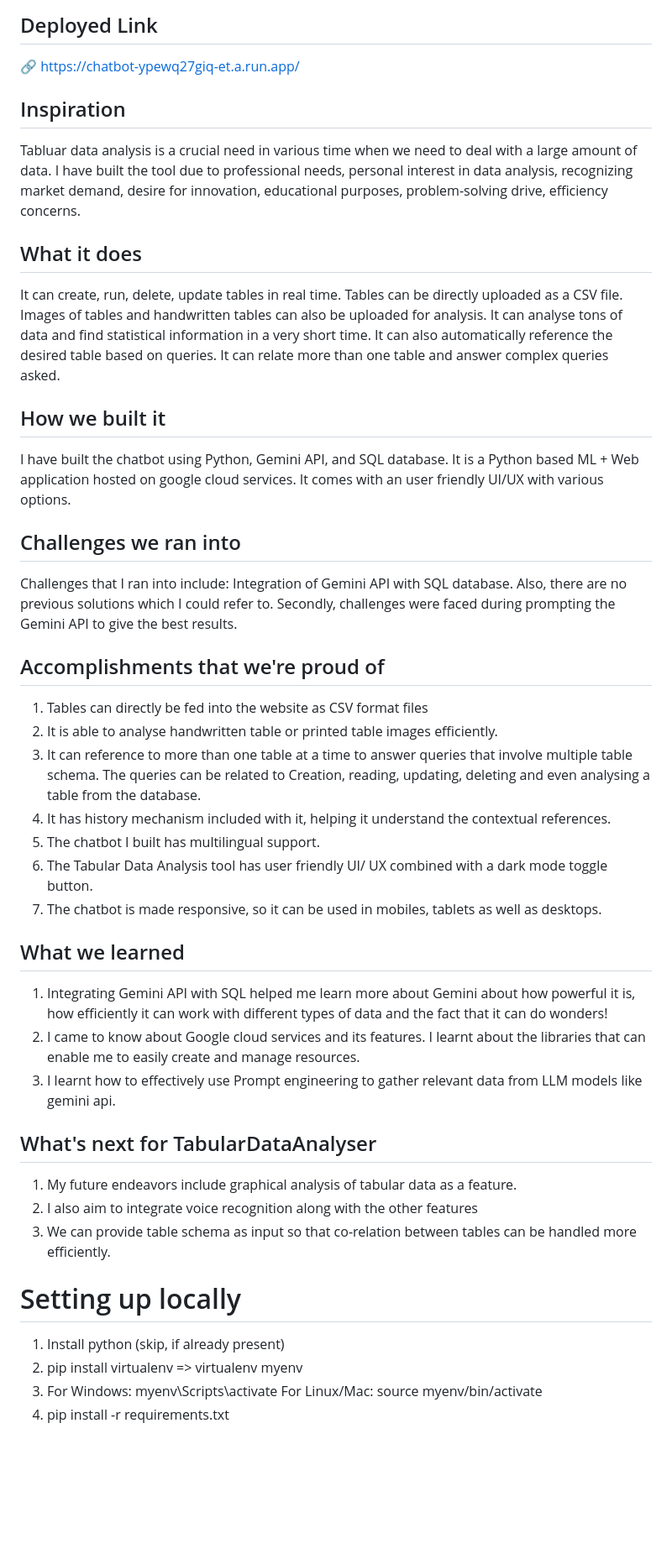
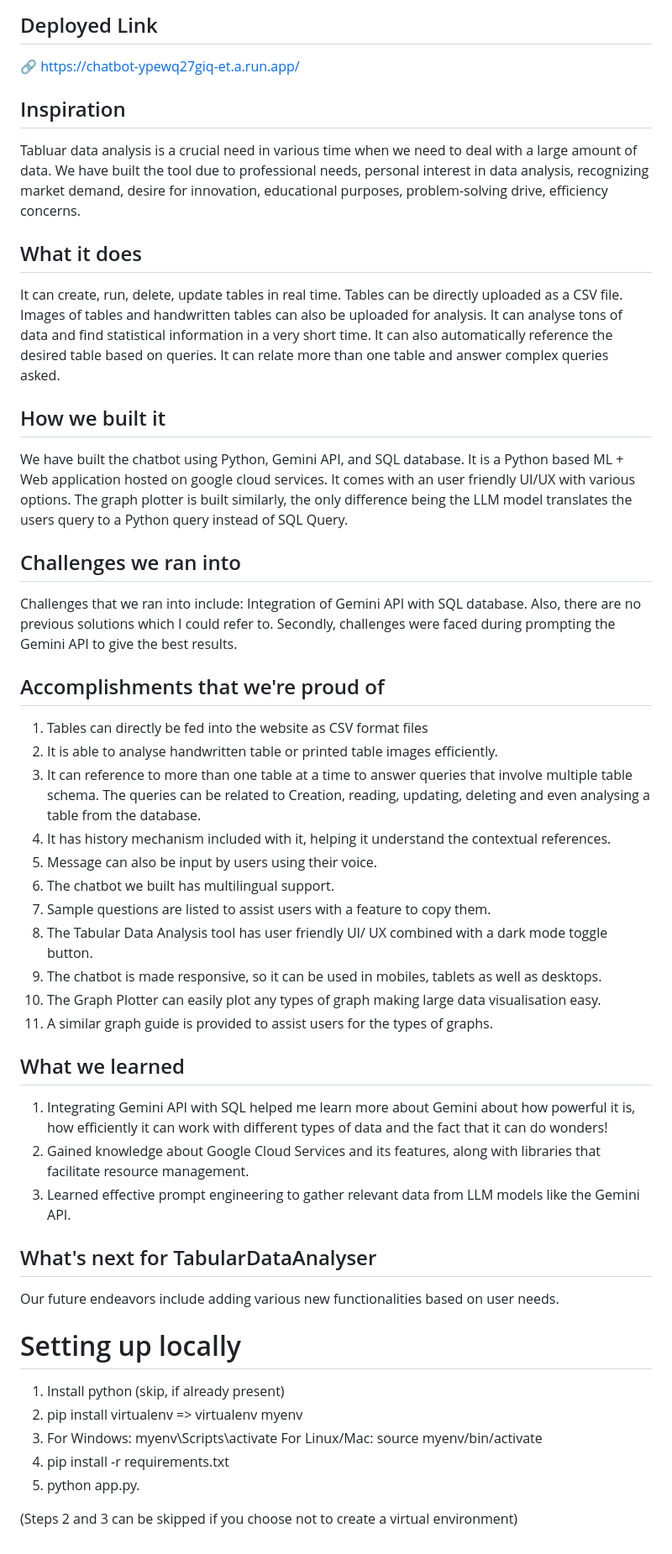
Before and after one commit to Shashankss1205/TabuleX, a Markdown page: README.md, the part around the change. Shown at 84% size. Drawn GitHub-style; blank space fills up the shorter version.

```diff
--- a/README.md
+++ b/README.md
@@ -2,17 +2,19 @@
 🔗 [https://chatbot-ypewq27giq-et.a.run.app/](https://chatbot-ypewq27giq-et.a.run.app/)
 
 
+
 ## Inspiration
-Tabluar data analysis is a crucial need in various time when we need to deal with a large amount of data.  I have built the tool due to professional needs, personal interest in data analysis, recognizing market demand, desire for innovation, educational purposes, problem-solving drive, efficiency concerns.
+Tabluar data analysis is a crucial need in various time when we need to deal with a large amount of data.  We have built the tool due to professional needs, personal interest in data analysis, recognizing market demand, desire for innovation, educational purposes, problem-solving drive, efficiency concerns.
 
 ## What it does
 It can create, run, delete, update tables in real time. Tables can be directly uploaded as a CSV file. Images of tables and handwritten tables can also be uploaded for analysis. It can analyse tons of data and find statistical information in a very short time. It can also automatically reference the desired table based on queries.  It can relate more than one table and answer complex queries asked.
 
 ## How we built it
-I have built the chatbot using Python, Gemini API, and SQL database. It is a Python based ML + Web application hosted on google cloud services. It comes with an user friendly UI/UX with various options.
+We have built the chatbot using Python, Gemini API, and SQL database. It is a Python based ML + Web application hosted on google cloud services. It comes with an user friendly UI/UX with various options.
+The graph plotter is built similarly, the only difference being the LLM model translates the users query to a Python query instead of SQL Query.
 
 ## Challenges we ran into
-Challenges that I ran into include:
+Challenges that we ran into include:
 Integration of Gemini API with SQL database. Also, there are no previous solutions which I could refer to. Secondly, challenges were faced during prompting the Gemini API to give the best results.
 
 ## Accomplishments that we're proud of
@@ -20,20 +22,24 @@ Integration of Gemini API with SQL database. Also, there are no previous solutio
 2. It is able to analyse handwritten table or printed table images efficiently.
 3. It can reference to more than one table at a time to answer queries that involve multiple table schema. The queries can be related to Creation, reading, updating, deleting and even analysing a table from the database.
 4. It has history mechanism included with it, helping it understand the contextual references.
-5. The chatbot I built has multilingual support.
-6. The Tabular Data Analysis tool has user friendly UI/ UX combined with a dark mode toggle button.
-7. The chatbot is made responsive, so it can  be used in mobiles, tablets as well as desktops.
+5. Message can also be input by users using their voice.
+6. The chatbot we built has multilingual support.
+7. Sample questions are listed to assist users with a feature to copy them.
+8. The Tabular Data Analysis tool has user friendly UI/ UX combined with a dark mode toggle button.
+9. The chatbot is made responsive, so it can  be used in mobiles, tablets as well as desktops.
+10. The Graph Plotter can easily plot any types of graph making large data visualisation easy.
+11. A similar graph guide is provided to assist users for the types of graphs.
+
 
 
 ## What we learned
 1. Integrating Gemini API with SQL helped me learn more about Gemini about how powerful it is, how efficiently it can work with different types of data and the fact that it can do wonders!
-2. I came to know about Google cloud services and its features. I learnt about the libraries that can enable me to easily create and manage resources.
-3. I learnt how to effectively use Prompt engineering to gather relevant data from LLM models like gemini api.
+2. Gained knowledge about Google Cloud Services and its features, along with libraries that facilitate resource management.
+3. Learned effective prompt engineering to gather relevant data from LLM models like the Gemini API.
 
 ## What's next for TabularDataAnalyser
-1. My future endeavors include graphical analysis of tabular data as a feature.
-2. I also aim to integrate voice recognition along with the other features
-3. We can provide table schema as input so that co-relation between tables can be handled more efficiently.
+Our future endeavors include adding various new functionalities based on user needs.
+
 
 
 # Setting up locally
@@ -44,3 +50,6 @@ Integration of Gemini API with SQL database. Also, there are no previous solutio
    For Linux/Mac:
     source myenv/bin/activate
 4. pip install -r requirements.txt
+5. python app.py.
+
+(Steps 2 and 3 can be skipped if you choose not to create a virtual environment)
```
